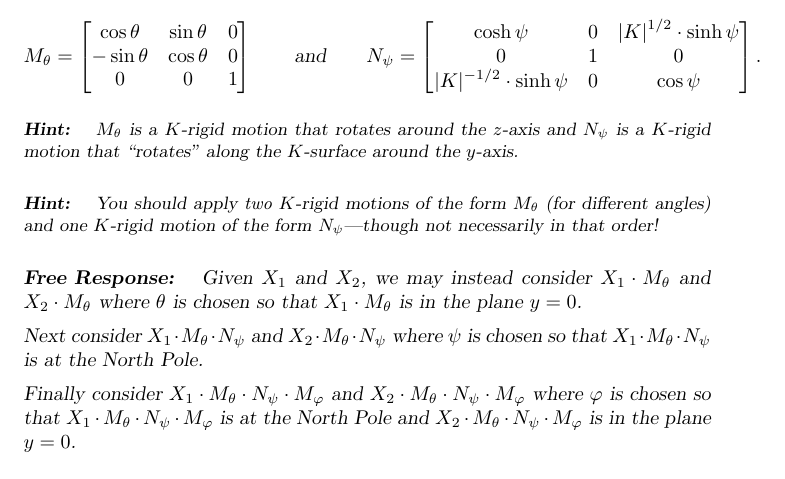
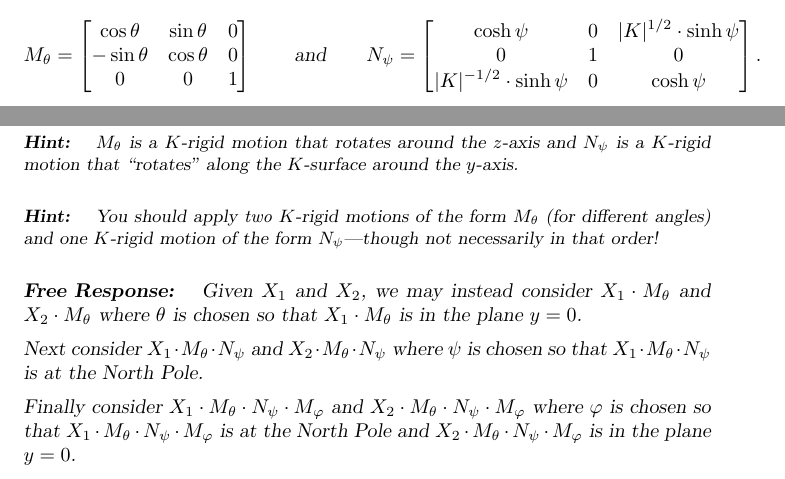
Before and after one commit to mooculus/advancedGeometry, a LaTeX document (linesInHyperbolicGeometry/linesInHyperbolicGeometry.tex): part of page 9 of 13 before the commit and two parts of pages 8 and 9 of 12 after it, the two joined at a grey line, cut so that both start at the same text. Compiled offline with pdfLaTeX.

Commit message:
fixed typo

```diff
--- a/linesInHyperbolicGeometry/linesInHyperbolicGeometry.tex
+++ b/linesInHyperbolicGeometry/linesInHyperbolicGeometry.tex
@@ -511,7 +511,7 @@ and the plane containing $(0,0,0)$, $X_{1}$, and $X_{2}$.
   \begin{bmatrix}
     \cosh\psi & 0 & |K|^{1/2}\cdot\sinh\psi\\
     0 & 1 & 0\\
-    |K|^{-1/2}\cdot\sinh\psi & 0 & \cos\psi
+    |K|^{-1/2}\cdot\sinh\psi & 0 & \cosh\psi
   \end{bmatrix}.
   \]
   \begin{hint}
```
Also changed, not shown: linesInHyperbolicGeometry/hypPythag.pdf (added), linesInHyperbolicGeometry/hyperbolicPara.jpg (added), linesInHyperbolicGeometry/trigVsHyp.jpg (added), linesInHyperbolicGeometry/trigVsHyp.pdf (added), 1 other file.
